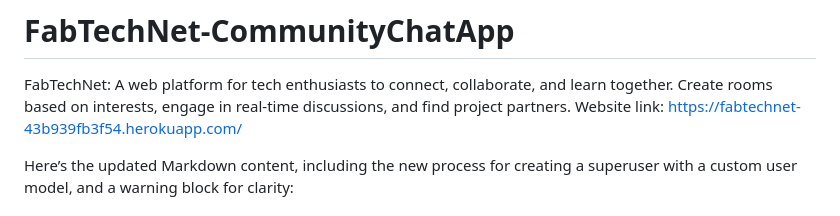
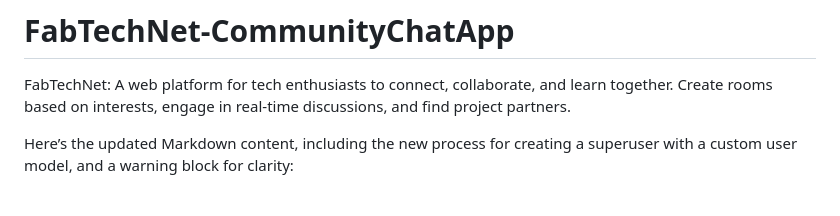
Before and after one commit to fabliha13/FabTechNetwork-CommunityChatApp, a Markdown page: README.md, the part around the change. Drawn GitHub-style.

```diff
--- a/README.md
+++ b/README.md
@@ -1,6 +1,5 @@
 # FabTechNet-CommunityChatApp
 FabTechNet: A web platform for tech enthusiasts to connect, collaborate, and learn together. Create rooms based on interests, engage in real-time discussions, and find project partners.
-Website link: https://fabtechnet-43b939fb3f54.herokuapp.com/
 
 Here’s the updated Markdown content, including the new process for creating a superuser with a custom user model, and a warning block for clarity:
 
```
